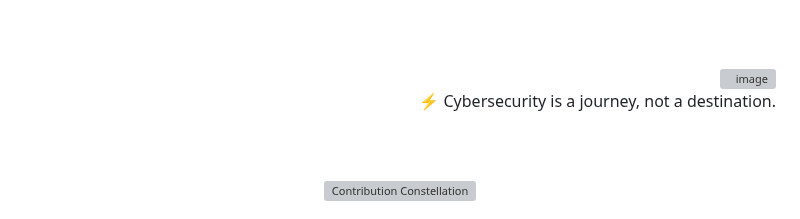
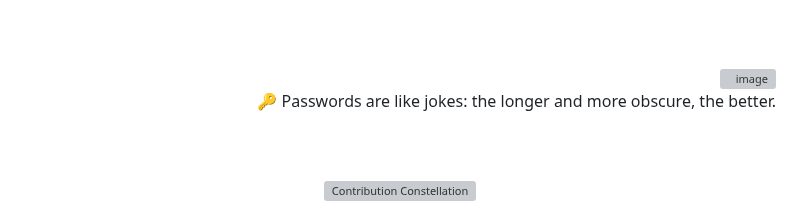
Before and after one commit to 0xSaikat/0xSaikat, a Markdown page: README.md, the part around the change. Drawn GitHub-style; grey boxes are pictures that could not be loaded.

Commit message:
🔄 Daily Wisdom: 🔑 Passwords are like jokes: the longer and more obscure, the better.

```diff
--- a/README.md
+++ b/README.md
@@ -163,7 +163,7 @@ Hello, I’m Sakil Hasan Saikat, a dedicated Cybersecurity Researcher and Securi
     <img src="https://avatars.githubusercontent.com/u/72136146?s=400&u=3eaa132c43ebe24c797e74687c7a54793bd25a81&v=4" align="right" width="50" height="50" alt="image" style="margin-bottom: 20px; margin-top: 20px; border-radius: 50%;"/>
   </a>
   <p id="random-quote" style="font-size: 18px; font-weight: bold; color: #00FF00; font-family: 'Courier New', monospace; margin-bottom: 20px;">
-    ⚡ Cybersecurity is a journey, not a destination.
+    🔑 Passwords are like jokes: the longer and more obscure, the better.
   </p>
 </div>
 
```
